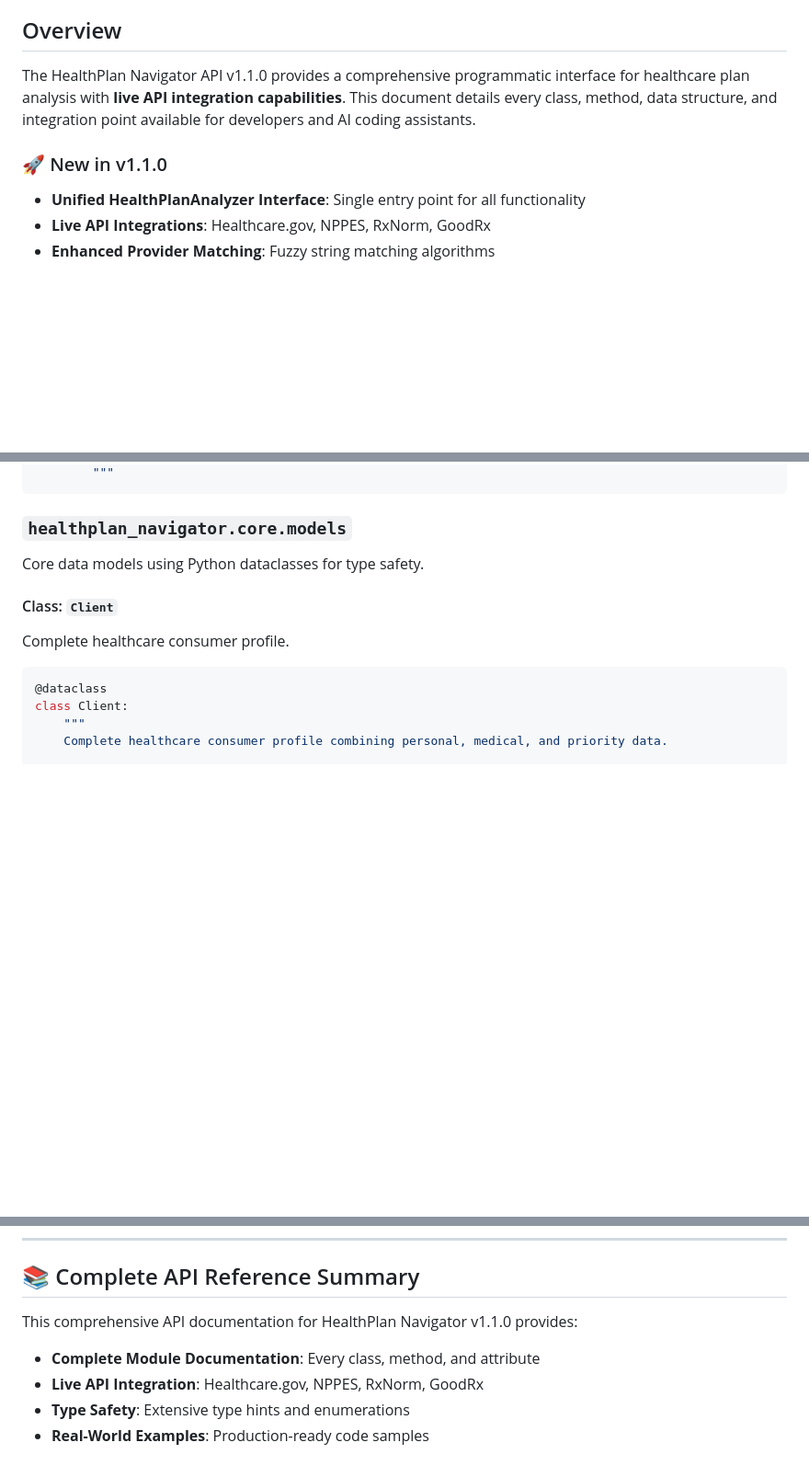
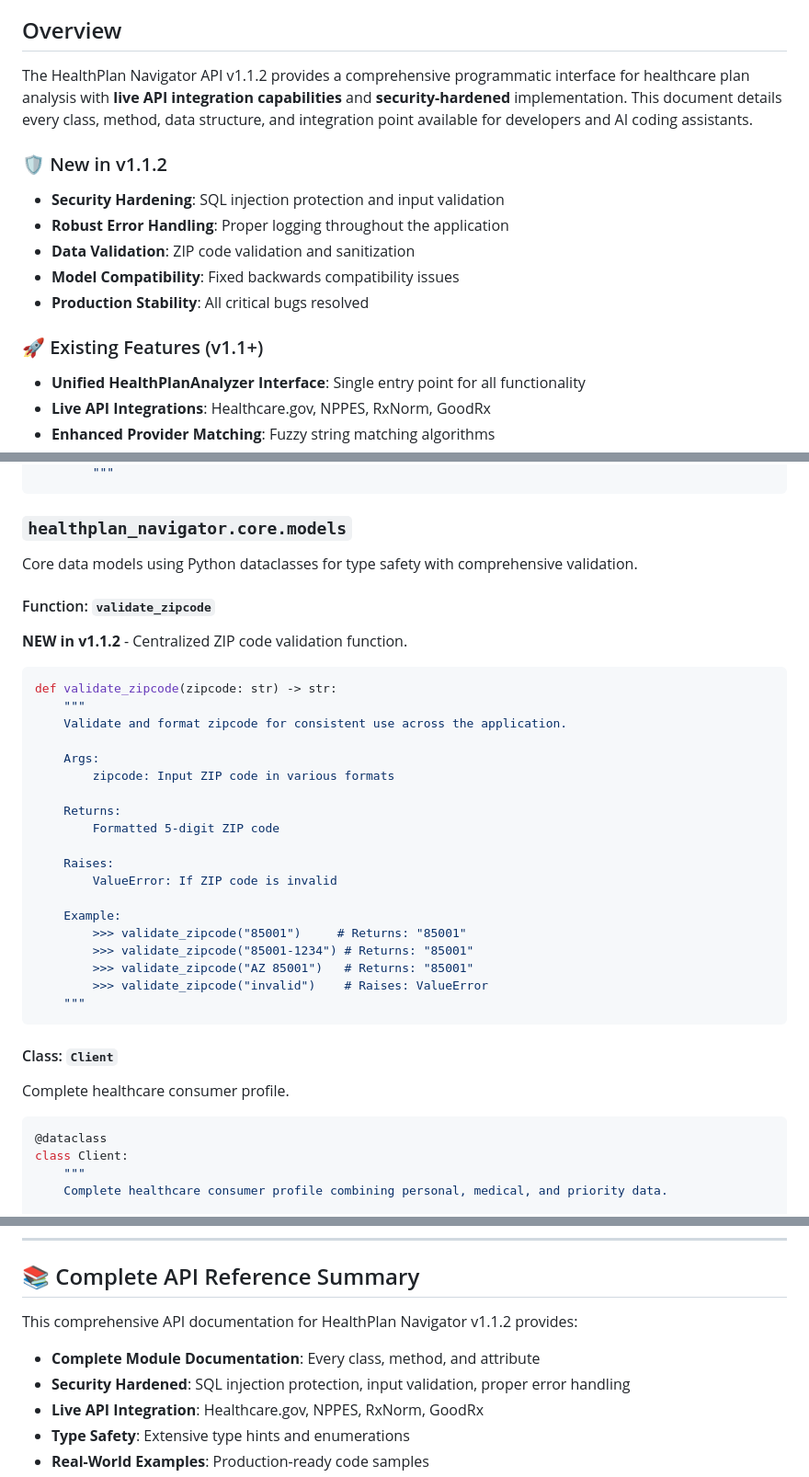
Before and after one commit to rzimmerman2022/healthplan-navigator, a Markdown page: docs/API.md, 3 parts joined by grey strips. Shown at 92% size. Rendered like a GitHub page; blank space fills up the shorter version.

````diff
--- a/docs/API.md
+++ b/docs/API.md
@@ -20,9 +20,16 @@
 
 ## Overview
 
-The HealthPlan Navigator API v1.1.0 provides a comprehensive programmatic interface for healthcare plan analysis with **live API integration capabilities**. This document details every class, method, data structure, and integration point available for developers and AI coding assistants.
+The HealthPlan Navigator API v1.1.2 provides a comprehensive programmatic interface for healthcare plan analysis with **live API integration capabilities** and **security-hardened** implementation. This document details every class, method, data structure, and integration point available for developers and AI coding assistants.
 
-### 🚀 New in v1.1.0
+### 🛡️ New in v1.1.2
+- **Security Hardening**: SQL injection protection and input validation
+- **Robust Error Handling**: Proper logging throughout the application
+- **Data Validation**: ZIP code validation and sanitization
+- **Model Compatibility**: Fixed backwards compatibility issues
+- **Production Stability**: All critical bugs resolved
+
+### 🚀 Existing Features (v1.1+)
 - **Unified HealthPlanAnalyzer Interface**: Single entry point for all functionality
 - **Live API Integrations**: Healthcare.gov, NPPES, RxNorm, GoodRx
 - **Enhanced Provider Matching**: Fuzzy string matching algorithms
@@ -195,7 +202,32 @@ class HealthPlanAnalyzer:
 
 ### `healthplan_navigator.core.models`
 
-Core data models using Python dataclasses for type safety.
+Core data models using Python dataclasses for type safety with comprehensive validation.
+
+#### Function: `validate_zipcode`
+**NEW in v1.1.2** - Centralized ZIP code validation function.
+
+```python
+def validate_zipcode(zipcode: str) -> str:
+    """
+    Validate and format zipcode for consistent use across the application.
+
+    Args:
+        zipcode: Input ZIP code in various formats
+
+    Returns:
+        Formatted 5-digit ZIP code
+
+    Raises:
+        ValueError: If ZIP code is invalid
+
+    Example:
+        >>> validate_zipcode("85001")     # Returns: "85001"
+        >>> validate_zipcode("85001-1234") # Returns: "85001"
+        >>> validate_zipcode("AZ 85001")   # Returns: "85001"
+        >>> validate_zipcode("invalid")    # Raises: ValueError
+    """
+```
 
 #### Class: `Client`
 Complete healthcare consumer profile.
@@ -1417,9 +1449,10 @@ class CircuitBreaker:
 
 ## 📚 Complete API Reference Summary
 
-This comprehensive API documentation for HealthPlan Navigator v1.1.0 provides:
+This comprehensive API documentation for HealthPlan Navigator v1.1.2 provides:
 
 - **Complete Module Documentation**: Every class, method, and attribute
+- **Security Hardened**: SQL injection protection, input validation, proper error handling
 - **Live API Integration**: Healthcare.gov, NPPES, RxNorm, GoodRx
 - **Type Safety**: Extensive type hints and enumerations
 - **Real-World Examples**: Production-ready code samples
````
Also changed, not shown: other parts of docs/API.md (+2 -2 lines), CHANGELOG.md (+53 -0 lines), README.md (+30 -6 lines).
